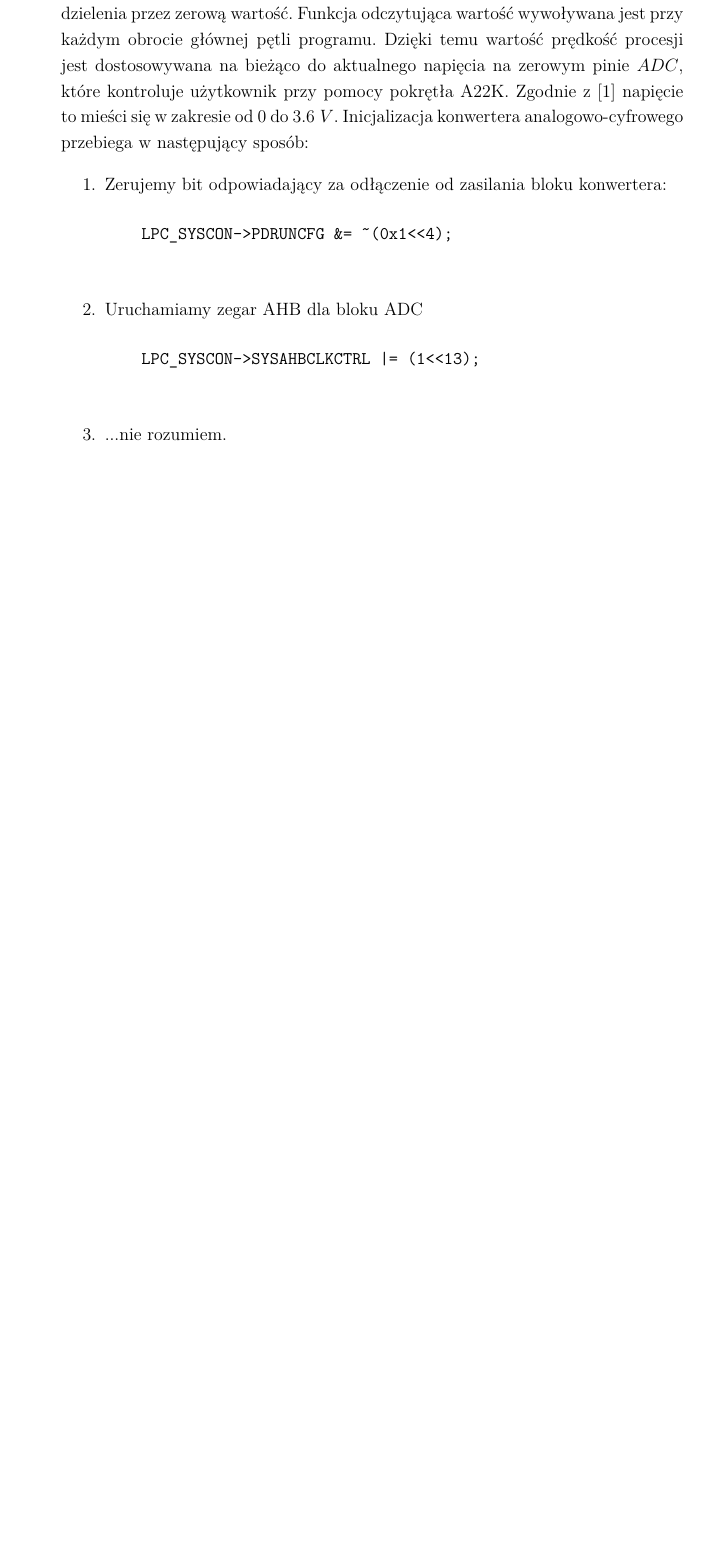
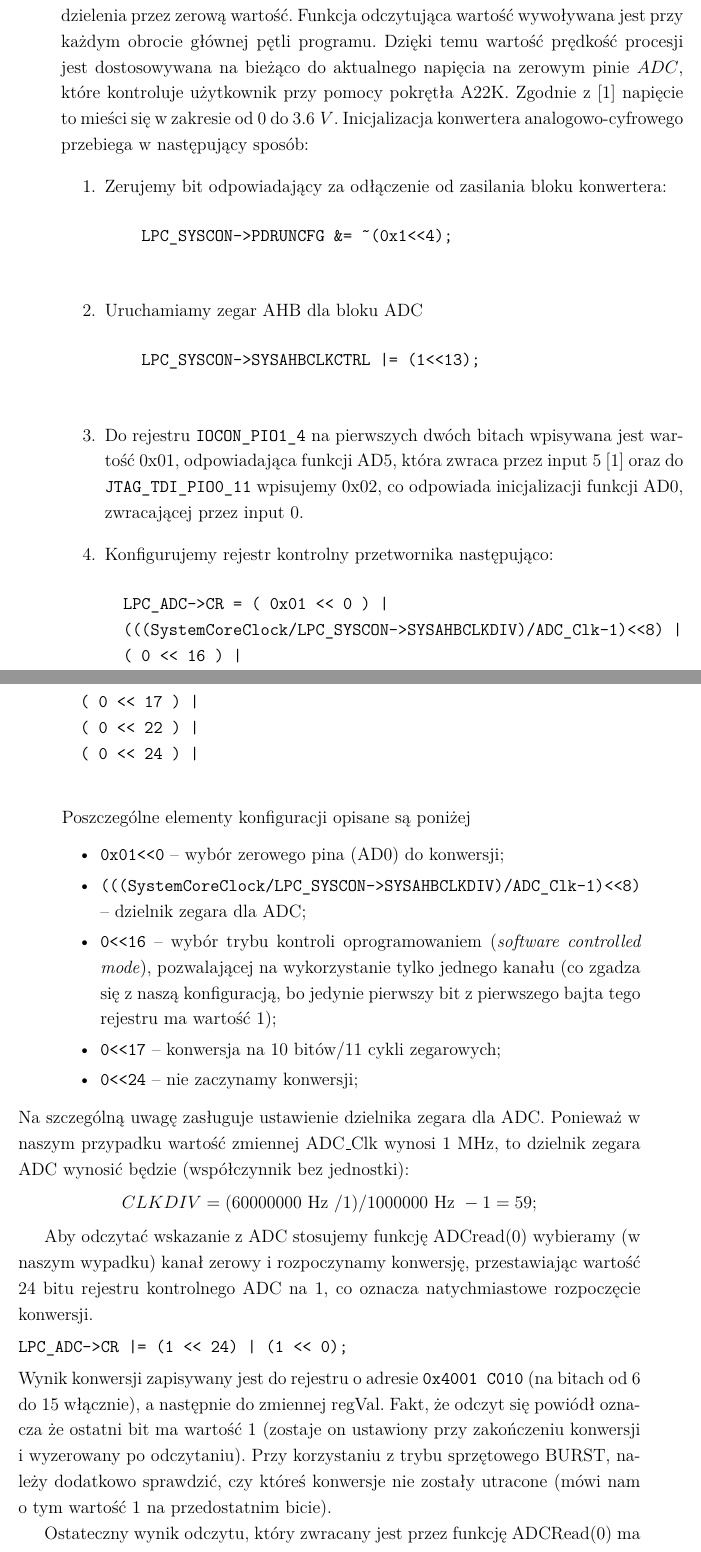
Before and after one commit to Kjawo/EMBEDDEDSYSTEMS, a LaTeX document (Embedded_Systems-Filip_Turoboś,_Krzysztof_Wierzbicki,_Jan_Filipowicz.tex): part of page 9 of 17 before the commit and two parts of pages 9 and 10 of 19 after it, the two joined at a grey line, cut so that both start at the same text, the shorter picture padded with empty space. Compiled offline with pdfLaTeX.

Commit message:
OK, just went full ADC

```diff
--- a/Embedded_Systems-Filip_Turoboś,_Krzysztof_Wierzbicki,_Jan_Filipowicz.tex
+++ b/Embedded_Systems-Filip_Turoboś,_Krzysztof_Wierzbicki,_Jan_Filipowicz.tex
@@ -320,5 +320,36 @@ Inicjalizacja konwertera analogowo-cyfrowego przebiega w następujący sposób:
 		\begin{verbatim}
 		  LPC_SYSCON->SYSAHBCLKCTRL |= (1<<13);
 		\end{verbatim}
-	\item ...nie rozumiem.
+	\item Do rejestru \verb|IOCON_PIO1_4| na pierwszych dwóch bitach wpisywana jest wartość 0x01, odpowiadająca funkcji AD5, która zwraca przez input 5 \cite{INST} oraz do \verb|JTAG_TDI_PIO0_11| wpisujemy 0x02, co odpowiada inicjalizacji funkcji AD0, zwracającej przez input 0.
+
+	\item Konfigurujemy rejestr kontrolny przetwornika następująco:
+	\begin{verbatim}
+	 LPC_ADC->CR = ( 0x01 << 0 ) |
+	 (((SystemCoreClock/LPC_SYSCON->SYSAHBCLKDIV)/ADC_Clk-1)<<8) |
+	 ( 0 << 16 ) |
+	 ( 0 << 17 ) |
+	 ( 0 << 22 ) |
+	 ( 0 << 24 ) |
+	\end{verbatim}
+	Poszczególne elementy konfiguracji opisane są poniżej
+	\begin{itemize}
+		\item \verb|0x01<<0| -- wybór zerowego pina (AD0) do konwersji;
+		\item \verb|(((SystemCoreClock/LPC_SYSCON->SYSAHBCLKDIV)/ADC_Clk-1)<<8)| --  dzielnik zegara dla ADC;
+		\item \verb|0<<16| -- wybór trybu kontroli oprogramowaniem (\textit{software controlled mode}), pozwalającej na wykorzystanie tylko jednego kanału (co zgadza się z naszą konfiguracją, bo jedynie pierwszy bit z pierwszego bajta tego rejestru ma wartość 1);
+		\item \verb|0<<17| -- konwersja na 10 bitów/11 cykli zegarowych;
+		\item \verb|0<<24| -- nie zaczynamy konwersji;
+	\end{itemize}
 \end{enumerate}
+Na szczególną uwagę zasługuje ustawienie dzielnika zegara dla ADC. Ponieważ w naszym przypadku wartość zmiennej ADC\_Clk wynosi $1$ MHz, to dzielnik zegara ADC wynosić będzie (współczynnik bez jednostki):
+\[
+CLKDIV = ( 60 000 000 \textrm{ Hz }/ 1 ) / 1000000\textrm{ Hz } - 1 = 59;
+\]
+
+Aby odczytać wskazanie z ADC stosujemy funkcję ADCread(0) wybieramy (w naszym wypadku) kanał zerowy i rozpoczynamy konwersję, przestawiając wartość 24 bitu rejestru kontrolnego ADC na 1, co oznacza natychmiastowe rozpoczęcie konwersji.
+\begin{verbatim}
+LPC_ADC->CR |= (1 << 24) | (1 << 0);
+\end{verbatim}
+Wynik konwersji zapisywany jest do rejestru o adresie \verb|0x4001 C010| (na bitach od 6 do 15 włącznie), a następnie do zmiennej regVal. Fakt, że odczyt się powiódł oznacza że ostatni bit ma wartość 1 (zostaje on ustawiony przy zakończeniu konwersji i wyzerowany po odczytaniu). Przy korzystaniu z trybu sprzętowego BURST, należy dodatkowo sprawdzić, czy któreś konwersje nie zostały utracone (mówi nam o tym wartość 1 na przedostatnim bicie).
+
+Ostateczny wynik odczytu, który zwracany jest przez funkcję ADCRead(0)  ma postać:
+\begin{verbatim}
```
Also changed, not shown: Embedded_Systems-Filip_Turoboś,_Krzysztof_Wierzbicki,_Jan_Filipowicz.pdf, Embedded_Systems-Filip_Turoboś,_Krzysztof_Wierzbicki,_Jan_Filipowicz.tex (11 more changed lines).
